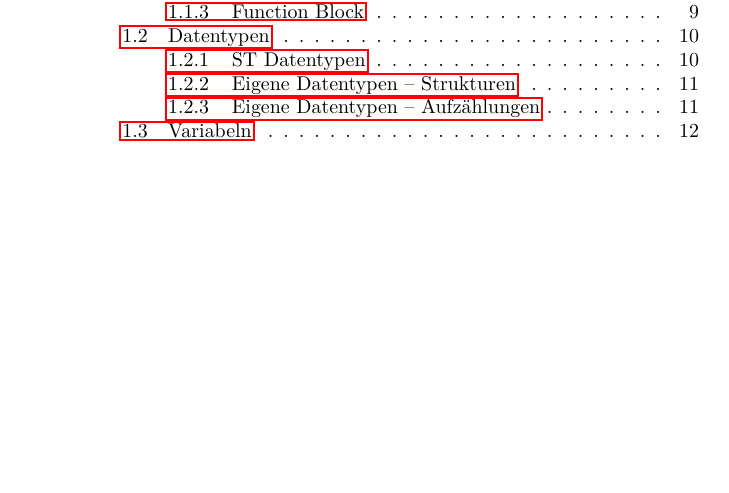
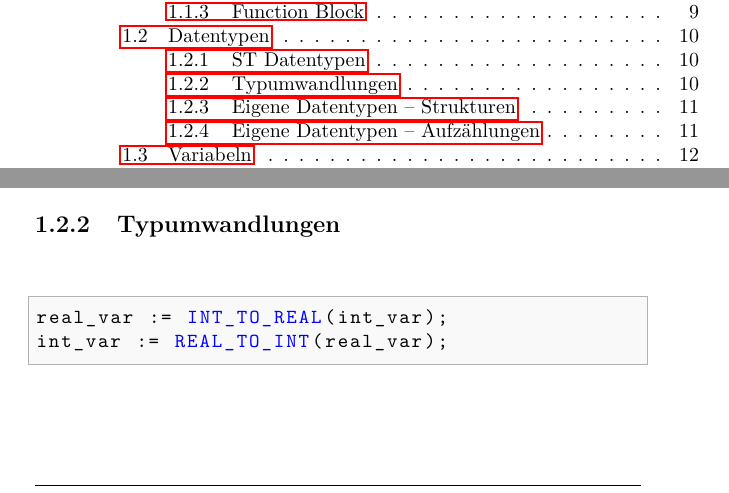
Before and after one commit to fosa/fosaats, a LaTeX book (tex/fosaats_main.tex, which reads tex/layout.sty, tex/st_types.tex): part of page 5 of 15 before the commit and two parts of pages 5 and 10 of 15 after it, the two joined at a grey line, cut so that both start at the same text, the shorter picture padded with empty space. Compiled offline with pdfLaTeX.

Commit message:
Type conversions

```diff
--- a/tex/layout.sty
+++ b/tex/layout.sty
@@ -181,6 +181,9 @@
     classoffset=6,
     morekeywords={
         WORD_TO_INT,
+        INT_TO_WORD,
+        REAL_TO_INT,
+        INT_TO_REAL,
     }, keywordstyle=\color{blue},
     classoffset=0,
     sensitive=true,
--- a/tex/st_types.tex
+++ b/tex/st_types.tex
@@ -41,6 +41,13 @@
     \lstinline?STRING?        &        & \lstinline??                    & \lstinline??                    \\
 \end{zebratabular}
 
+\subsection{Typumwandlungen}
+\lstsettingst
+\begin{lstlisting}
+real_var := INT_TO_REAL(int_var);
+int_var := REAL_TO_INT(real_var);
+\end{lstlisting}
+
 \clearpage
 
 \subsection{Eigene Datentypen -- Strukturen}
```
